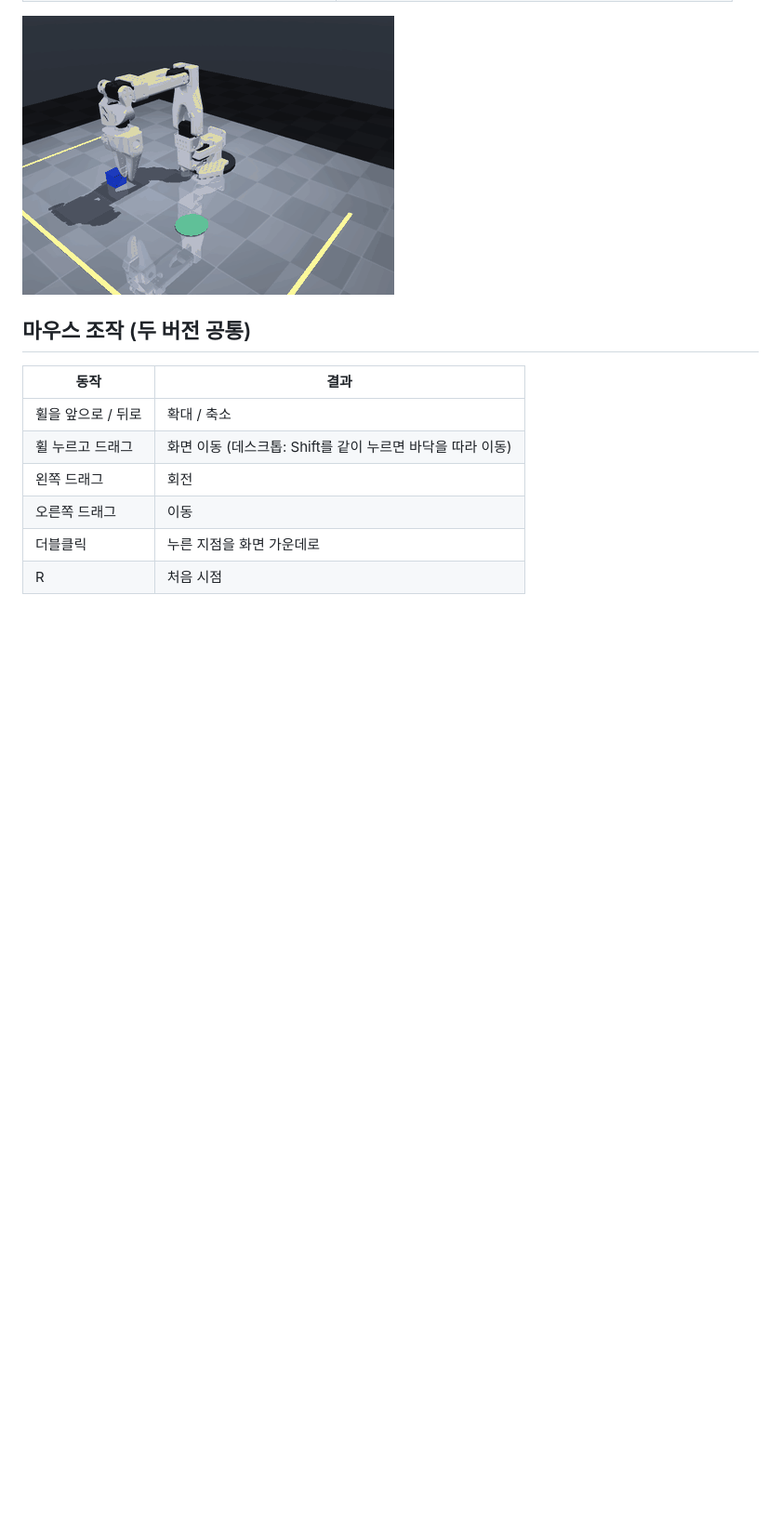
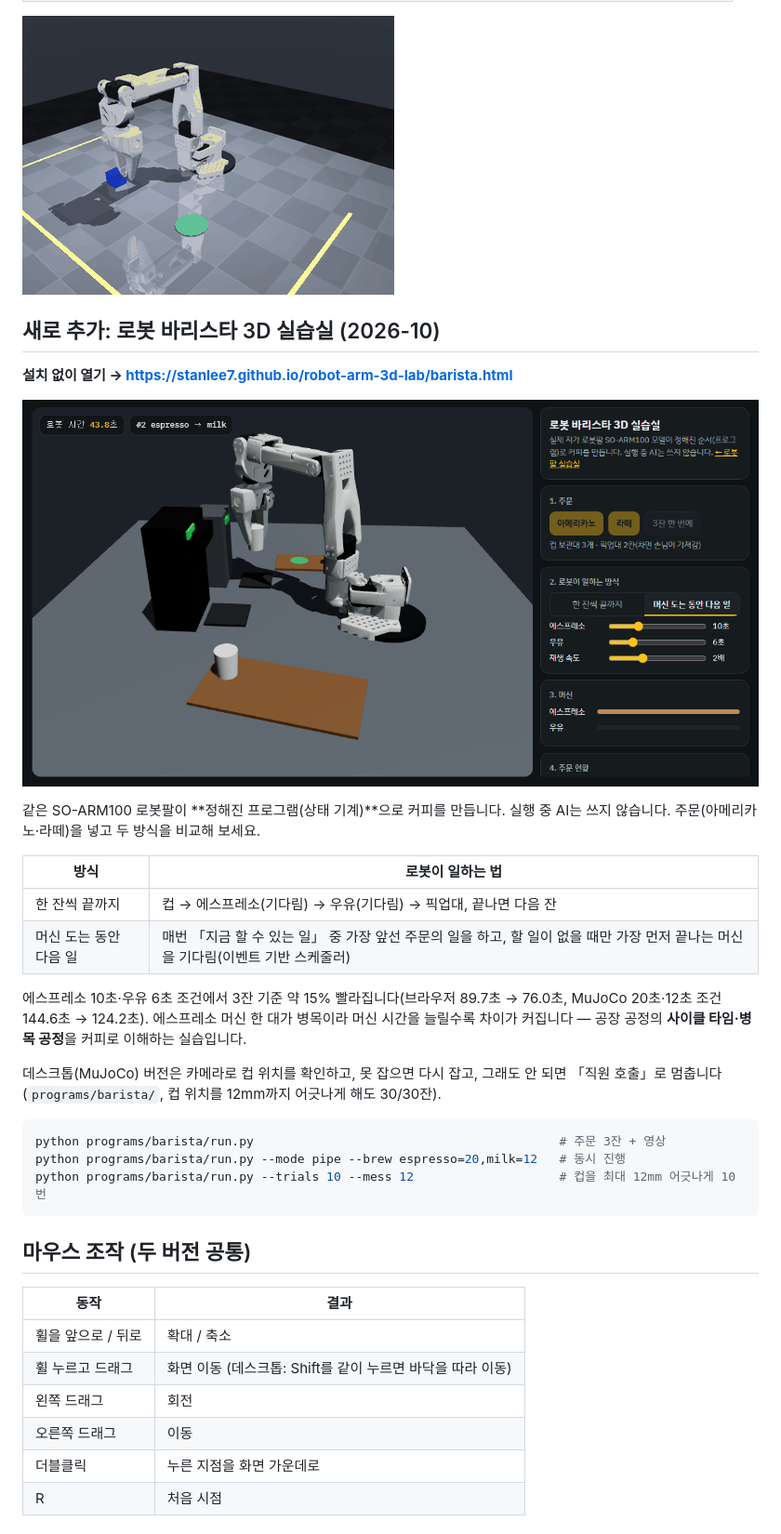
Before and after one commit to stanlee7/robot-arm-3d-lab, a Markdown page: README.md, the part around the change. Shown at 93% size. Drawn GitHub-style; pictures changed too: docs/barista.png (added); blank space fills up the shorter version.

Commit message:
로봇 바리스타 3D 실습실 추가 (순차 vs 동시 진행 비교)
Co-Authored-By: Claude Opus 5.5 (1M context) <noreply@anthropic.com>
Claude-Session: https://claude.ai/code/session_01Mr5adLLZC1Uz5qoU4SL95y

````diff
--- a/README.md
+++ b/README.md
@@ -14,6 +14,29 @@
 | 잡기·떨어짐만 계산하는 간이 물리 | Python API로 로봇 프로그램 작성, Claude Code용 MCP 도구 |
 
 ![MuJoCo에서 큐브를 집어 초록 원으로 옮기는 장면](media/sim_pick_place.gif)
+
+## 새로 추가: 로봇 바리스타 3D 실습실 (2026-10)
+
+**설치 없이 열기 → https://stanlee7.github.io/robot-arm-3d-lab/barista.html**
+
+![로봇 바리스타](docs/barista.png)
+
+같은 SO-ARM100 로봇팔이 **정해진 프로그램(상태 기계)**으로 커피를 만듭니다. 실행 중 AI는 쓰지 않습니다. 주문(아메리카노·라떼)을 넣고 두 방식을 비교해 보세요.
+
+| 방식 | 로봇이 일하는 법 |
+|---|---|
+| 한 잔씩 끝까지 | 컵 → 에스프레소(기다림) → 우유(기다림) → 픽업대, 끝나면 다음 잔 |
+| 머신 도는 동안 다음 일 | 매번 「지금 할 수 있는 일」 중 가장 앞선 주문의 일을 하고, 할 일이 없을 때만 가장 먼저 끝나는 머신을 기다림(이벤트 기반 스케줄러) |
+
+에스프레소 10초·우유 6초 조건에서 3잔 기준 약 15% 빨라집니다(브라우저 89.7초 → 76.0초, MuJoCo 20초·12초 조건 144.6초 → 124.2초). 에스프레소 머신 한 대가 병목이라 머신 시간을 늘릴수록 차이가 커집니다 — 공장 공정의 **사이클 타임·병목 공정**을 커피로 이해하는 실습입니다.
+
+데스크톱(MuJoCo) 버전은 카메라로 컵 위치를 확인하고, 못 잡으면 다시 잡고, 그래도 안 되면 「직원 호출」로 멈춥니다(`programs/barista/`, 컵 위치를 12mm까지 어긋나게 해도 30/30잔).
+
+```bash
+python programs/barista/run.py                                          # 주문 3잔 + 영상
+python programs/barista/run.py --mode pipe --brew espresso=20,milk=12   # 동시 진행
+python programs/barista/run.py --trials 10 --mess 12                    # 컵을 최대 12mm 어긋나게 10번
+```
 
 ## 마우스 조작 (두 버전 공통)
 
````
Also changed, not shown: programs/barista/README.md (added, +49 -0 lines), 9 other files.
